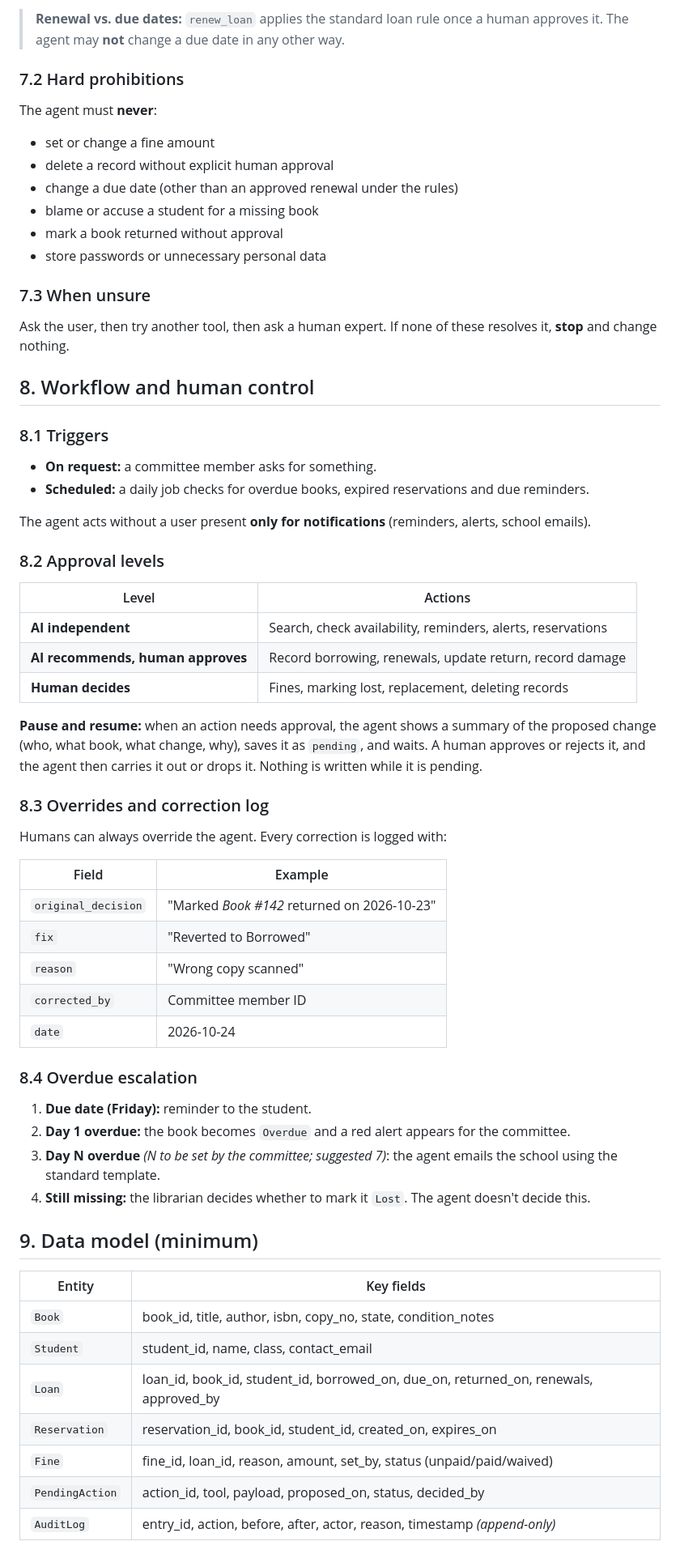
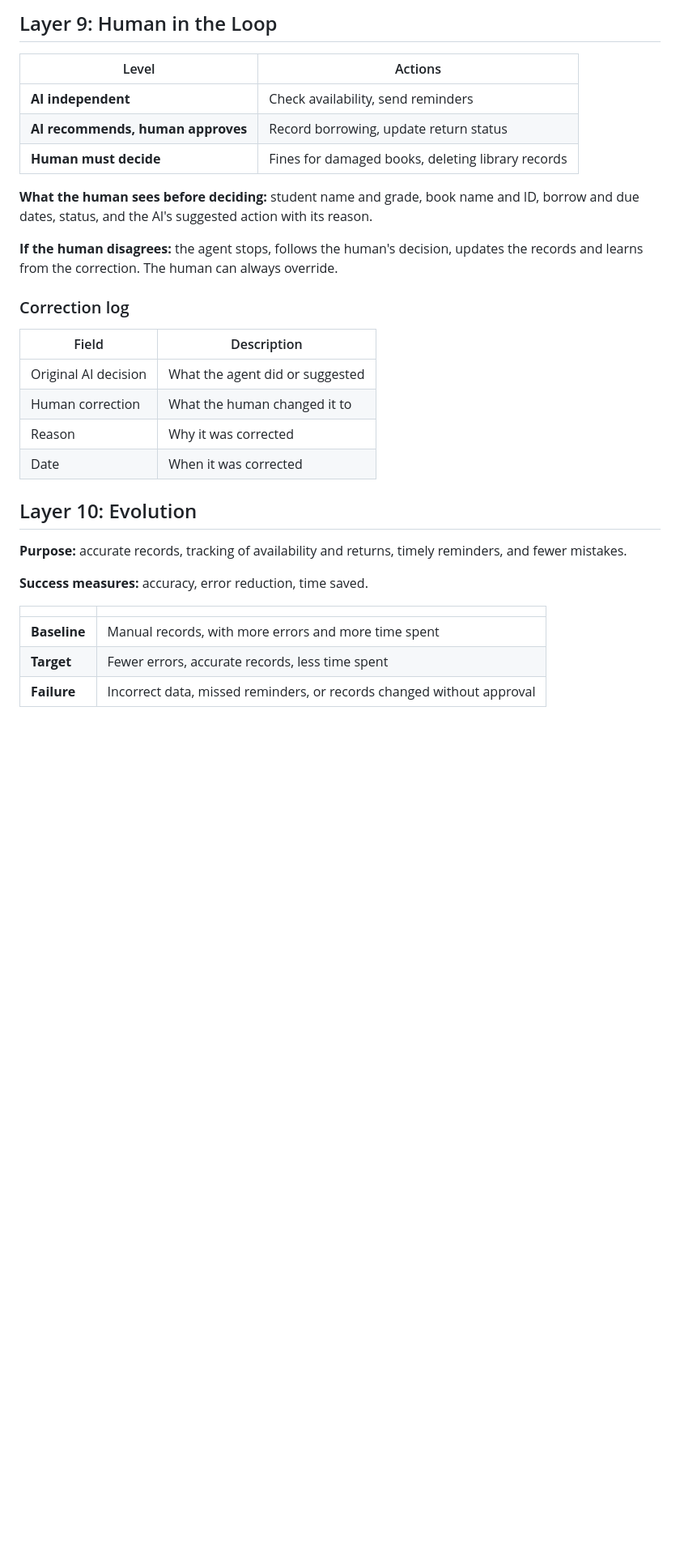
Before and after one commit to DONZEGONG/library-management, a Markdown page: SPEC.md, the part around one of its changes. Shown at 81% size. Drawn GitHub-style; blank space fills up the shorter version.

Commit message:
Rewrite spec using the 10-layer project specification
Co-Authored-By: Claude Opus 5.5 <noreply@anthropic.com>

```diff
--- a/SPEC.md
+++ b/SPEC.md
@@ -185,67 +211,33 @@ It tries these in order and stops at the first one that works:
-> **Renewal vs. due dates:** `renew_loan` applies the standard loan rule once a human approves it. The agent may **not** change a due date in any other way.
-
-### 7.2 Hard prohibitions
-
-The agent must **never**:
-
-- set or change a fine amount
-- delete a record without explicit human approval
-- change a due date (other than an approved renewal under the rules)
-- blame or accuse a student for a missing book
-- mark a book returned without approval
-- store passwords or unnecessary personal data
-
-### 7.3 When unsure
-
-Ask the user, then try another tool, then ask a human expert. If none of these resolves it, **stop** and change nothing.
-
-## 8. Workflow and human control
-
-### 8.1 Triggers
-
-- **On request:** a committee member asks for something.
-- **Scheduled:** a daily job checks for overdue books, expired reservations and due reminders.
-
-The agent acts without a user present **only for notifications** (reminders, alerts, school emails).
-
-### 8.2 Approval levels
+## Layer 9: Human in the Loop
 
 | Level | Actions |
 |---|---|
-| **AI independent** | Search, check availability, reminders, alerts, reservations |
-| **AI recommends, human approves** | Record borrowing, renewals, update return, record damage |
-| **Human decides** | Fines, marking lost, replacement, deleting records |
+| **AI independent** | Check availability, send reminders |
+| **AI recommends, human approves** | Record borrowing, update return status |
+| **Human must decide** | Fines for damaged books, deleting library records |
 
-**Pause and resume:** when an action needs approval, the agent shows a summary of the proposed change (who, what book, what change, why), saves it as `pending`, and waits. A human approves or rejects it, and the agent then carries it out or drops it. Nothing is written while it is pending.
+**What the human sees before deciding:** student name and grade, book name and ID, borrow and due dates, status, and the AI's suggested action with its reason.
 
-### 8.3 Overrides and correction log
+**If the human disagrees:** the agent stops, follows the human's decision, updates the records and learns from the correction. The human can always override.
 
-Humans can always override the agent. Every correction is logged with:
+### Correction log
 
-| Field | Example |
+| Field | Description |
 |---|---|
-| `original_decision` | "Marked *Book #142* returned on 2026-10-23" |
-| `fix` | "Reverted to Borrowed" |
-| `reason` | "Wrong copy scanned" |
-| `corrected_by` | Committee member ID |
-| `date` | 2026-10-24 |
+| Original AI decision | What the agent did or suggested |
+| Human correction | What the human changed it to |
+| Reason | Why it was corrected |
+| Date | When it was corrected |
 
-### 8.4 Overdue escalation
+## Layer 10: Evolution
 
-1. **Due date (Friday):** reminder to the student.
-2. **Day 1 overdue:** the book becomes `Overdue` and a red alert appears for the committee.
-3. **Day N overdue** *(N to be set by the committee; suggested 7)*: the agent emails the school using the standard template.
-4. **Still missing:** the librarian decides whether to mark it `Lost`. The agent doesn't decide this.
+**Purpose:** accurate records, tracking of availability and returns, timely reminders, and fewer mistakes.
 
-## 9. Data model (minimum)
+**Success measures:** accuracy, error reduction, time saved.
 
-| Entity | Key fields |
+| | |
 |---|---|
-| `Book` | book_id, title, author, isbn, copy_no, state, condition_notes |
-| `Student` | student_id, name, class, contact_email |
-| `Loan` | loan_id, book_id, student_id, borrowed_on, due_on, returned_on, renewals, approved_by |
-| `Reservation` | reservation_id, book_id, student_id, created_on, expires_on |
-| `Fine` | fine_id, loan_id, reason, amount, set_by, status (unpaid/paid/waived) |
-| `PendingAction` | action_id, tool, payload, proposed_on, status, decided_by |
-| `AuditLog` | entry_id, action, before, after, actor, reason, timestamp *(append-only)* |
+| **Baseline** | Manual records, with more errors and more time spent |
+| **Target** | Fewer errors, accurate records, less time spent |
+| **Failure** | Incorrect data, missed reminders, or records changed without approval |
 
```
Also changed, not shown: other parts of SPEC.md (+195 -208 lines).
